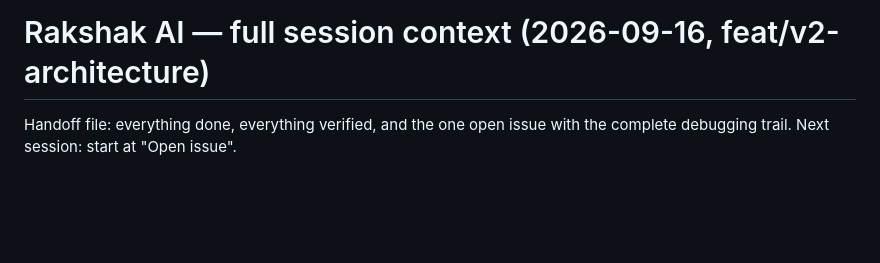
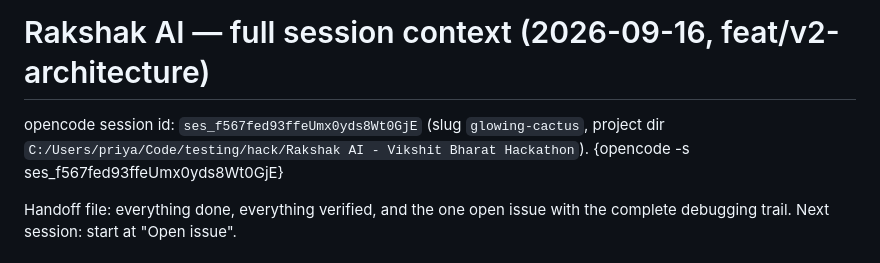
Before and after one commit to Priyanshudotdev/Rakshak-AI, a Markdown page: docs/context.md, the part around the change. GitHub-like rendering; blank space fills up the shorter version.

Commit message:
docs: record opencode session id

```diff
--- a/docs/context.md
+++ b/docs/context.md
@@ -1,4 +1,7 @@
 # Rakshak AI — full session context (2026-09-16, feat/v2-architecture)
+
+opencode session id: `ses_f567fed93ffeUmx0yds8Wt0GjE` (slug `glowing-cactus`,
+project dir `C:/Users/priya/Code/testing/hack/Rakshak AI - Vikshit Bharat Hackathon`). {opencode -s ses_f567fed93ffeUmx0yds8Wt0GjE}
 
 Handoff file: everything done, everything verified, and the one open issue
 with the complete debugging trail. Next session: start at "Open issue".
```
